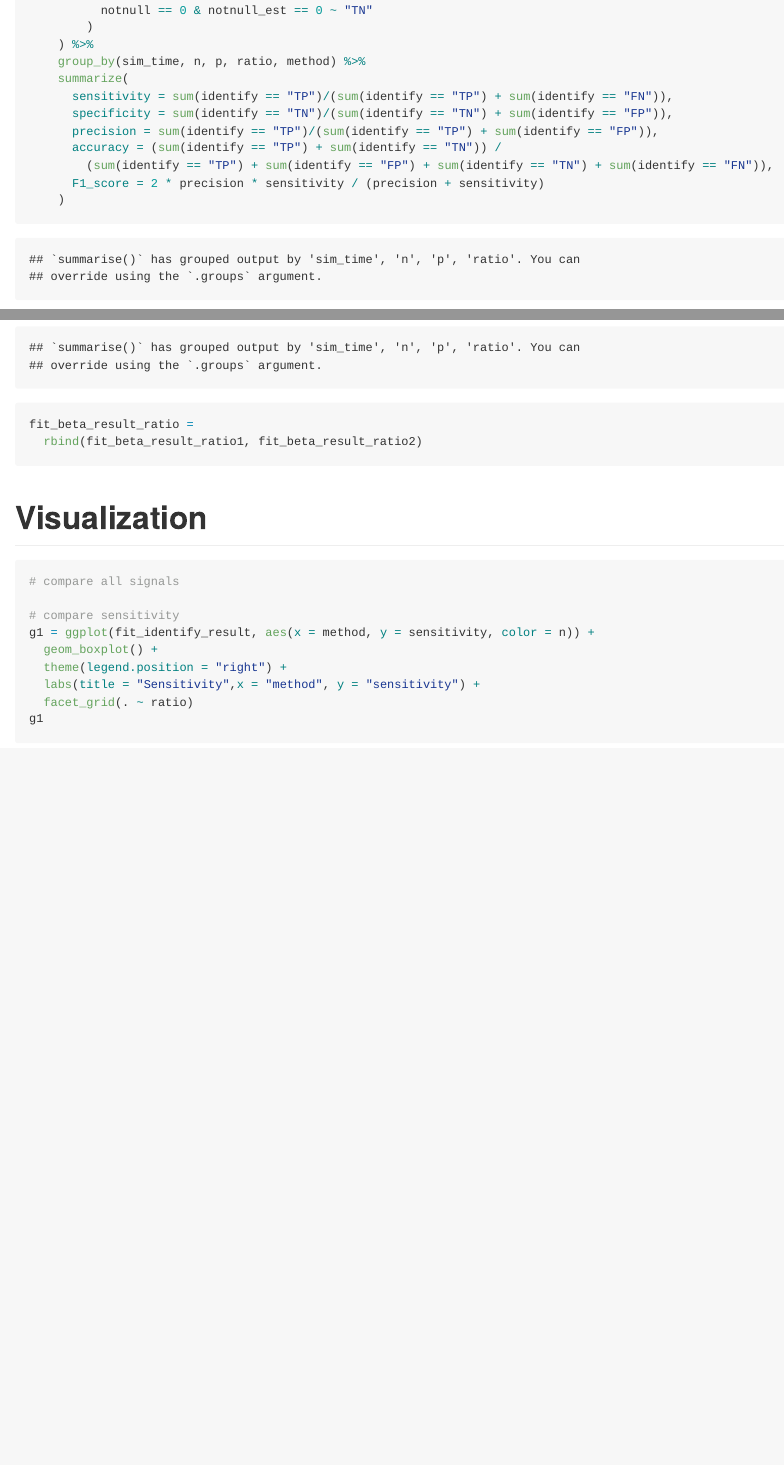
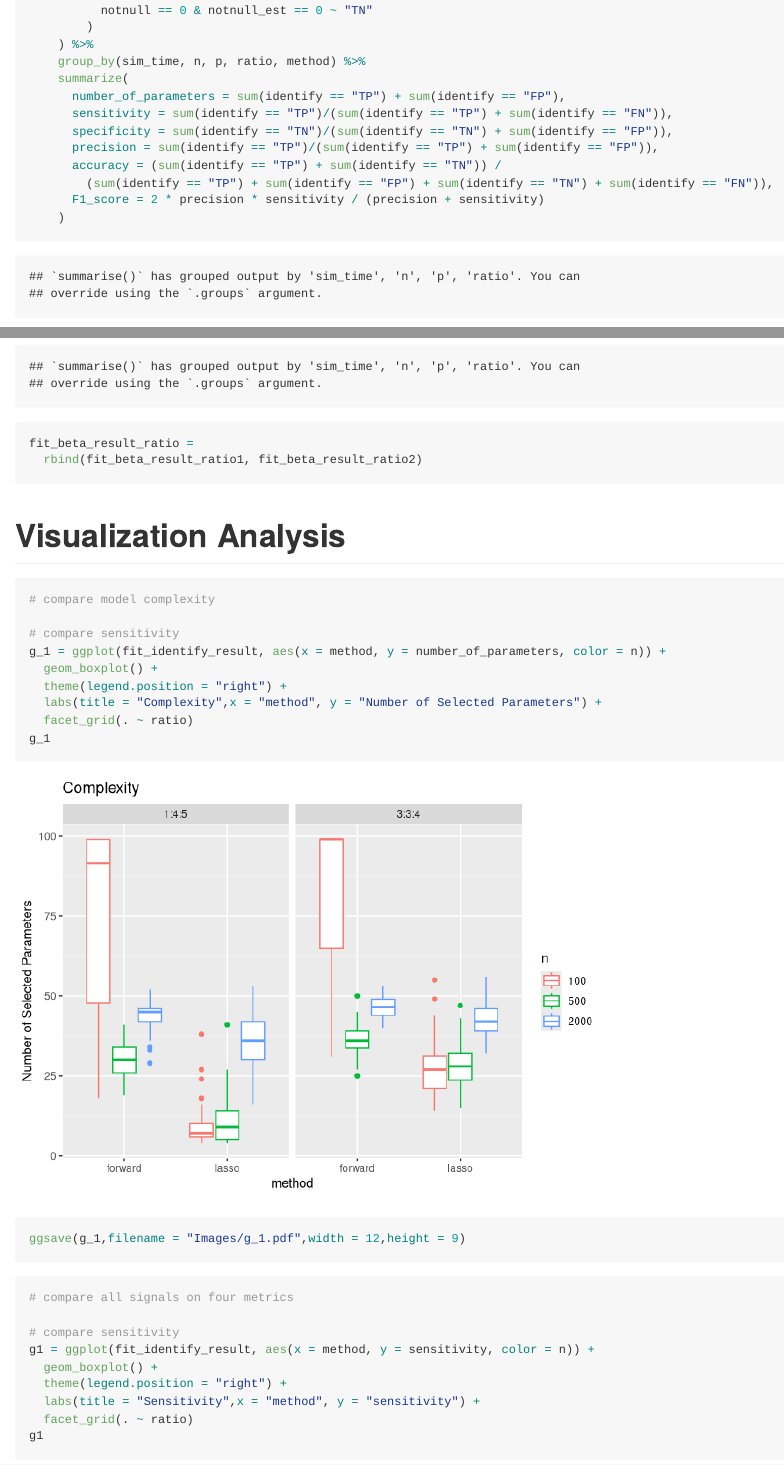
Before and after one commit to ShadowShakes/P8160_Project1, an R Markdown document (task1.Rmd): the page in a window 1100 px wide, from 1090 px down, and a second part further down, joined at a grey line. Rendered offline with R 4.5, knitr and Pandoc, with nearby package versions.

Commit message:
Update images.

````diff
--- a/task1.Rmd
+++ b/task1.Rmd
@@ -36,6 +36,7 @@ fit_identify_result =
     ) %>%
     group_by(sim_time, n, p, ratio, method) %>%
     summarize(
+      number_of_parameters = sum(identify == "TP") + sum(identify == "FP"),
       sensitivity = sum(identify == "TP")/(sum(identify == "TP") + sum(identify == "FN")),
       specificity = sum(identify == "TN")/(sum(identify == "TN") + sum(identify == "FP")),
       precision = sum(identify == "TP")/(sum(identify == "TP") + sum(identify == "FP")),
@@ -126,9 +128,24 @@ fit_beta_result_ratio =
   rbind(fit_beta_result_ratio1, fit_beta_result_ratio2)
 ```
 
-# Visualization
+# Visualization Analysis
+
 ```{r}
-# compare all signals
+# compare model complexity
+
+# compare sensitivity
+g_1 = ggplot(fit_identify_result, aes(x = method, y = number_of_parameters, color = n)) +
+  geom_boxplot() +
+  theme(legend.position = "right") +
+  labs(title = "Complexity",x = "method", y = "Number of Selected Parameters") +
+  facet_grid(. ~ ratio)
+g_1
+ggsave(g_1,filename = "Images/g_1.pdf",width = 12,height = 9)
+```
+
+
+```{r}
+# compare all signals on four metrics
 
 # compare sensitivity
 g1 = ggplot(fit_identify_result, aes(x = method, y = sensitivity, color = n)) +
````
Also changed, not shown: Simulation.Rmd (+3 -3 lines), presentation.Rmd (+1 -0 lines), Images/g1.pdf, Images/g2.pdf, Images/g3.pdf, Images/g4.pdf, Images/g5.pdf, Images/g6.pdf, Images/g7.pdf, Images/g8.pdf, Images/g_1.pdf (added), task1.Rmd (2 more changed lines).
